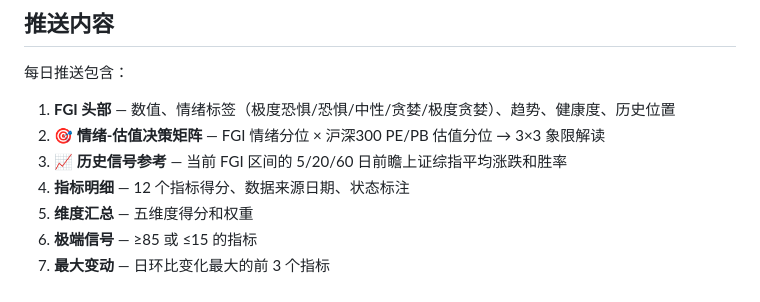
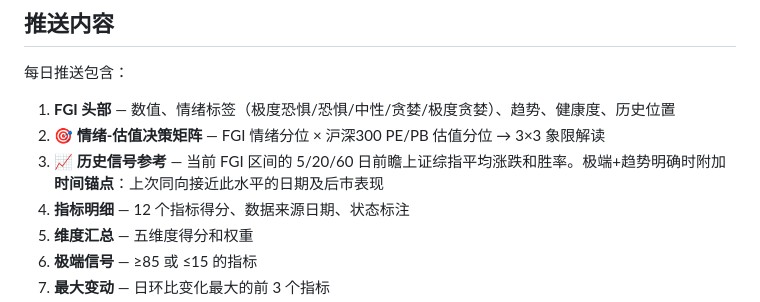
Before and after one commit to flyshub/FGI, a Markdown page: README.md, the part around the change. Drawn GitHub-style.

Commit message:
docs: 标注时间锚点功能到 README 推送内容和 spec changelog

```diff
--- a/README.md
+++ b/README.md
@@ -37,7 +37,7 @@ python -m fgi.output.daily_run --date 2026-07-24  # 指定日期
 
 1. **FGI 头部** — 数值、情绪标签（极度恐惧/恐惧/中性/贪婪/极度贪婪）、趋势、健康度、历史位置
 2. **🎯 情绪-估值决策矩阵** — FGI 情绪分位 × 沪深300 PE/PB 估值分位 → 3×3 象限解读
-3. **📈 历史信号参考** — 当前 FGI 区间的 5/20/60 日前瞻上证综指平均涨跌和胜率
+3. **📈 历史信号参考** — 当前 FGI 区间的 5/20/60 日前瞻上证综指平均涨跌和胜率。极端+趋势明确时附加**时间锚点**：上次同向接近此水平的日期及后市表现
 4. **指标明细** — 12 个指标得分、数据来源日期、状态标注
 5. **维度汇总** — 五维度得分和权重
 6. **极端信号** — ≥85 或 ≤15 的指标
```
Also changed, not shown: A股恐惧贪婪指数（FGI）实施方案 · 终稿 V3.9.md (+2 -3 lines).
